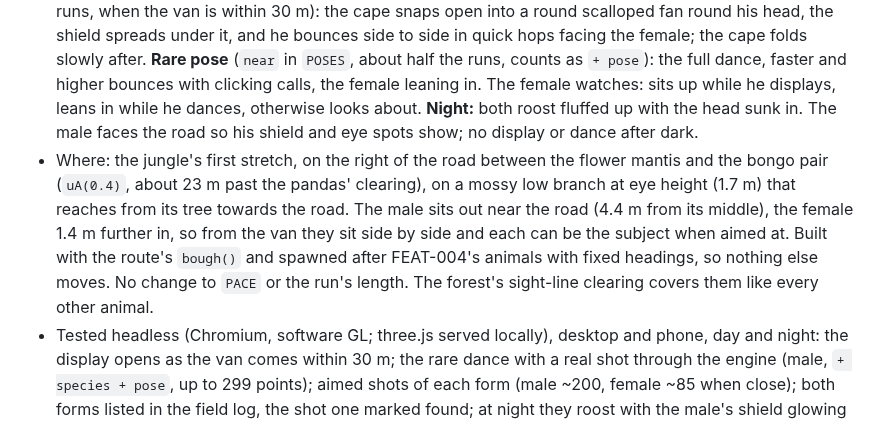
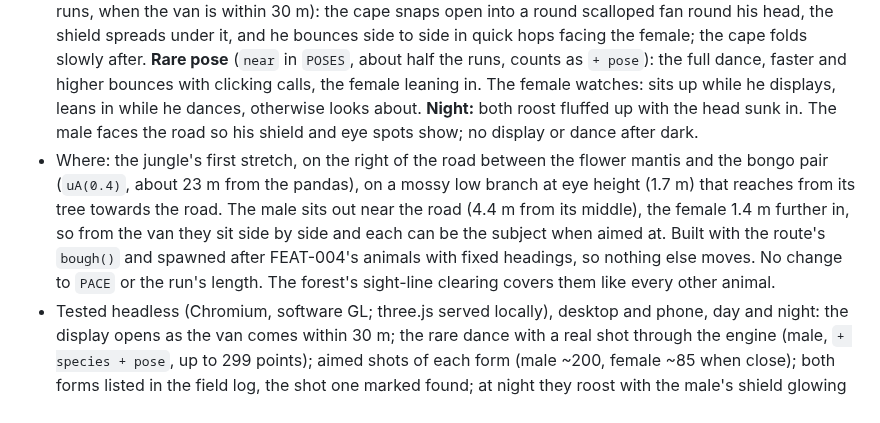
Before and after one commit to smoaf/portfolio, a Markdown page: docs/build-log.md, the part around the change. Rendered like a GitHub page.

Commit message:
FEAT-007: build log wording
Co-Authored-By: Claude Opus 5.5 <noreply@anthropic.com>
Claude-Session: https://claude.ai/code/session_017cUDhFhBrJMoUWU1wQhFVg

```diff
--- a/docs/build-log.md
+++ b/docs/build-log.md
@@ -443,5 +443,5 @@ Scripts and .glb files are sent to Smo in the chat with each study.
 ## 28 Oct 2026: FEAT-007, jungle: superb bird-of-paradise dancing for a female, branch `feat/FEAT-007-bird-of-paradise`
 - `safari/fauna/paradise.js` (new): two forms of one species, each its own entry in the field report and the field log: **Superb bird-of-paradise (male)** (240 points) and **(female)** (160). Male: velvet black that swallows light, a blue-green crescent breast shield (the "smile"), two blue spots above the eyes, a glossy black cape folded over the nape. Female: plain brown with a darker cap and a pale underside with dark bars. Both 1.3× real size (male ~32 cm instead of ~25 cm, `SIZE`) so the long lens can frame them from the road. Glow: the shield and the eye spots, barely there by day, faint but clear at night.
 - Behaviour: the male hops along the branch, twitches his head and calls now and then. **Display** (85% of runs, when the van is within 30 m): the cape snaps open into a round scalloped fan round his head, the shield spreads under it, and he bounces side to side in quick hops facing the female; the cape folds slowly after. **Rare pose** (`near` in `POSES`, about half the runs, counts as `+ pose`): the full dance, faster and higher bounces with clicking calls, the female leaning in. The female watches: sits up while he displays, leans in while he dances, otherwise looks about. **Night:** both roost fluffed up with the head sunk in. The male faces the road so his shield and eye spots show; no display or dance after dark.
-- Where: the jungle's first stretch, on the right of the road between the flower mantis and the bongo pair (`uA(0.4)`, about 23 m past the pandas' clearing), on a mossy low branch at eye height (1.7 m) that reaches from its tree towards the road. The male sits out near the road (4.4 m from its middle), the female 1.4 m further in, so from the van they sit side by side and each can be the subject when aimed at. Built with the route's `bough()` and spawned after FEAT-004's animals with fixed headings, so nothing else moves. No change to `PACE` or the run's length. The forest's sight-line clearing covers them like every other animal.
+- Where: the jungle's first stretch, on the right of the road between the flower mantis and the bongo pair (`uA(0.4)`, about 23 m from the pandas), on a mossy low branch at eye height (1.7 m) that reaches from its tree towards the road. The male sits out near the road (4.4 m from its middle), the female 1.4 m further in, so from the van they sit side by side and each can be the subject when aimed at. Built with the route's `bough()` and spawned after FEAT-004's animals with fixed headings, so nothing else moves. No change to `PACE` or the run's length. The forest's sight-line clearing covers them like every other animal.
 - Tested headless (Chromium, software GL; three.js served locally), desktop and phone, day and night: the display opens as the van comes within 30 m; the rare dance with a real shot through the engine (male, `+ species + pose`, up to 299 points); aimed shots of each form (male ~200, female ~85 when close); both forms listed in the field log, the shot one marked found; at night they roost with the male's shield glowing faintly and no dance. The pair adds up to ~20 draws while near, 2 beyond 26 m. Phone touch taps and desktop clicks still shoot. All areas desktop and phone, day and night, and a canyon run: no console errors.
```
